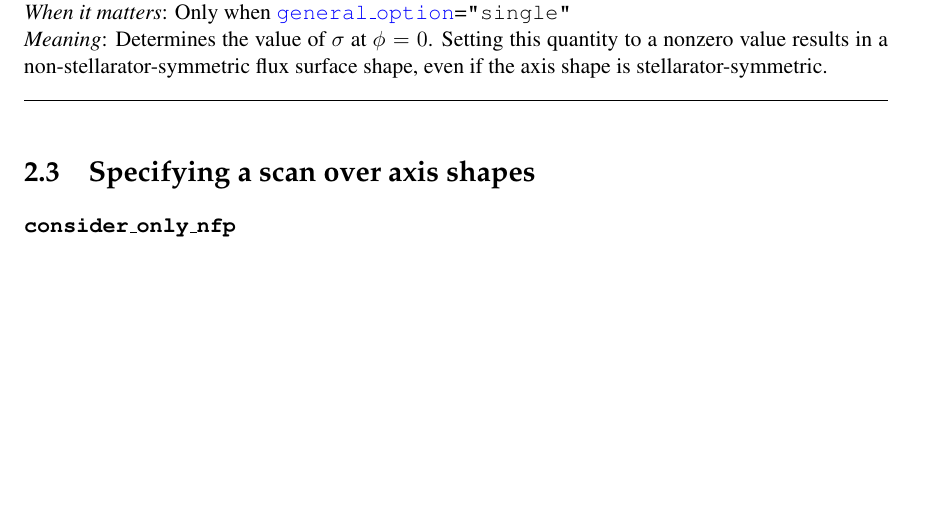
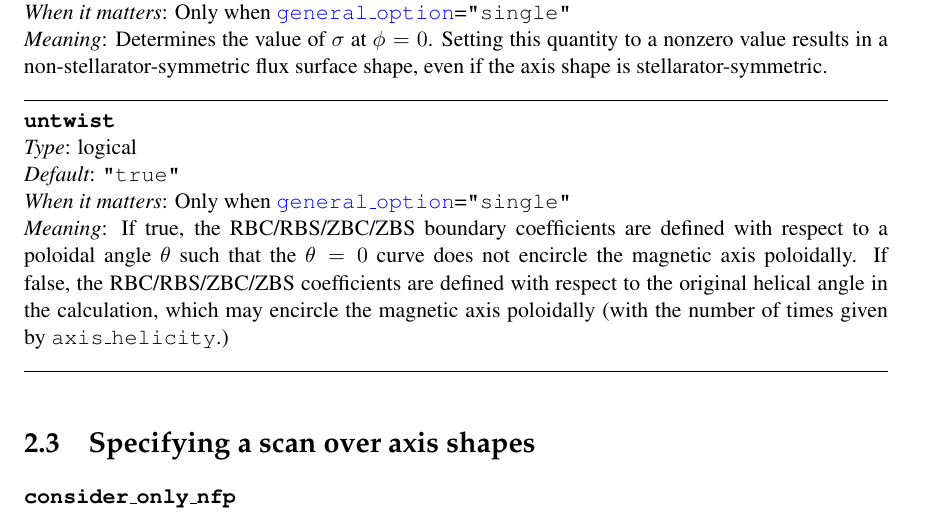
Before and after one commit to landreman/quasisymmetry, a LaTeX document (manual/quasisymmetryManual.tex, which reads manual/inputParameters.tex): part of page 9 of 17, cut so that both start at the same text, the shorter picture padded with empty space. Compiled offline with pdfLaTeX.

Commit message:
Added untwist parameter

```diff
--- a/manual/inputParameters.tex
+++ b/manual/inputParameters.tex
@@ -159,6 +159,16 @@ Note that when \parlink{general\_option}={\ttfamily "scan"}, the code overwrites
 {0.0}
 {Only when \parlink{general\_option}={\ttfamily "single"}}
 {Determines the value of $\sigma$ at $\phi=0$. Setting this quantity to a nonzero value results in a non-stellarator-symmetric flux surface shape, even if the axis shape is stellarator-symmetric.
+}
+
+\myhrule
+
+\param{untwist}
+{logical}
+{{\ttfamily "true"}}
+{Only when \parlink{general\_option}={\ttfamily "single"}}
+{If true, the RBC/RBS/ZBC/ZBS boundary coefficients are defined with respect to a poloidal angle $\theta$ such that the $\theta=0$ curve does not encircle the magnetic axis poloidally.
+If false, the RBC/RBS/ZBC/ZBS coefficients are defined with respect to the original helical angle in the calculation, which may encircle the magnetic axis poloidally (with the number of times given by {\ttfamily axis\_helicity}.)
 }
 
 \myhrule
```
Also changed, not shown: 5 other files.
